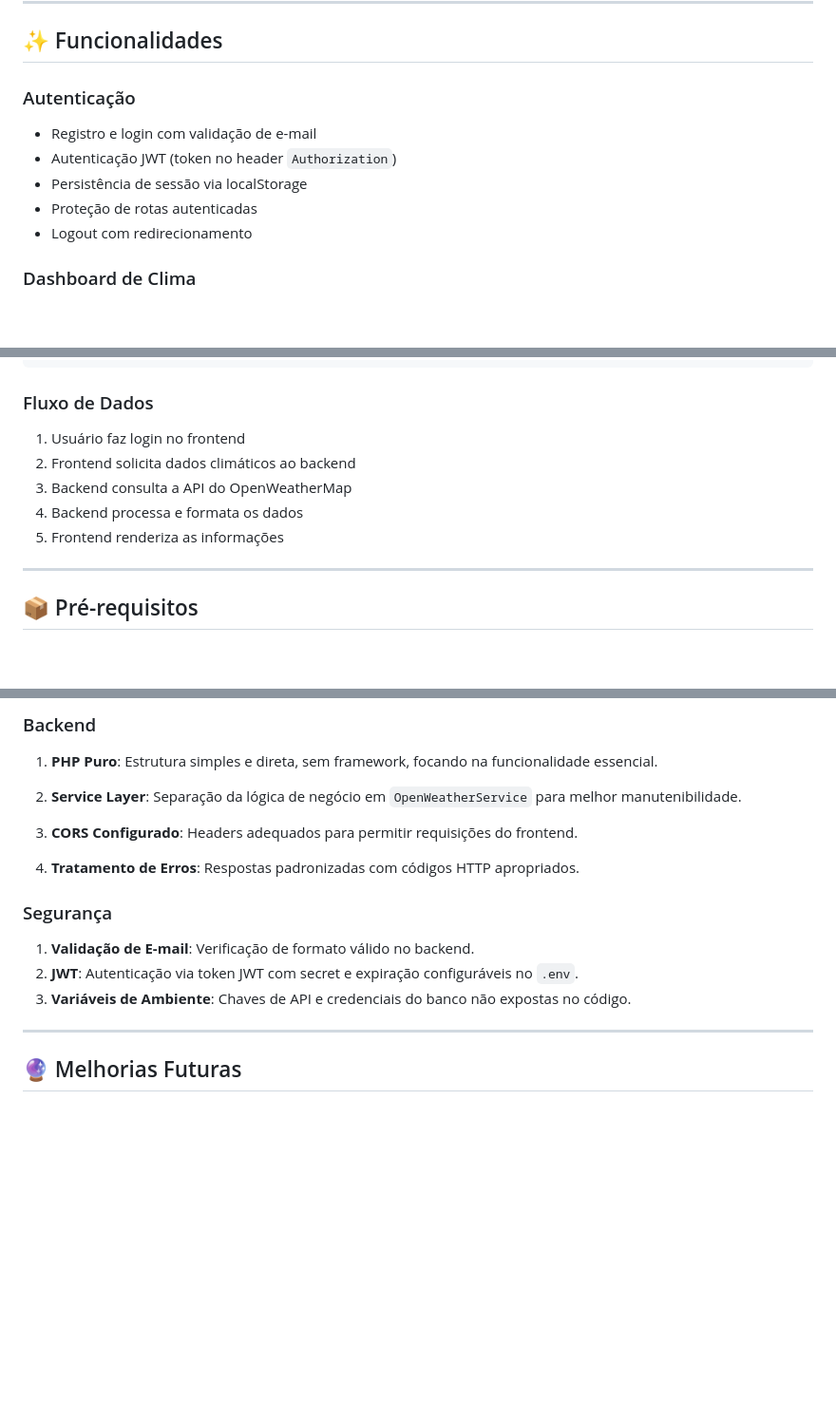
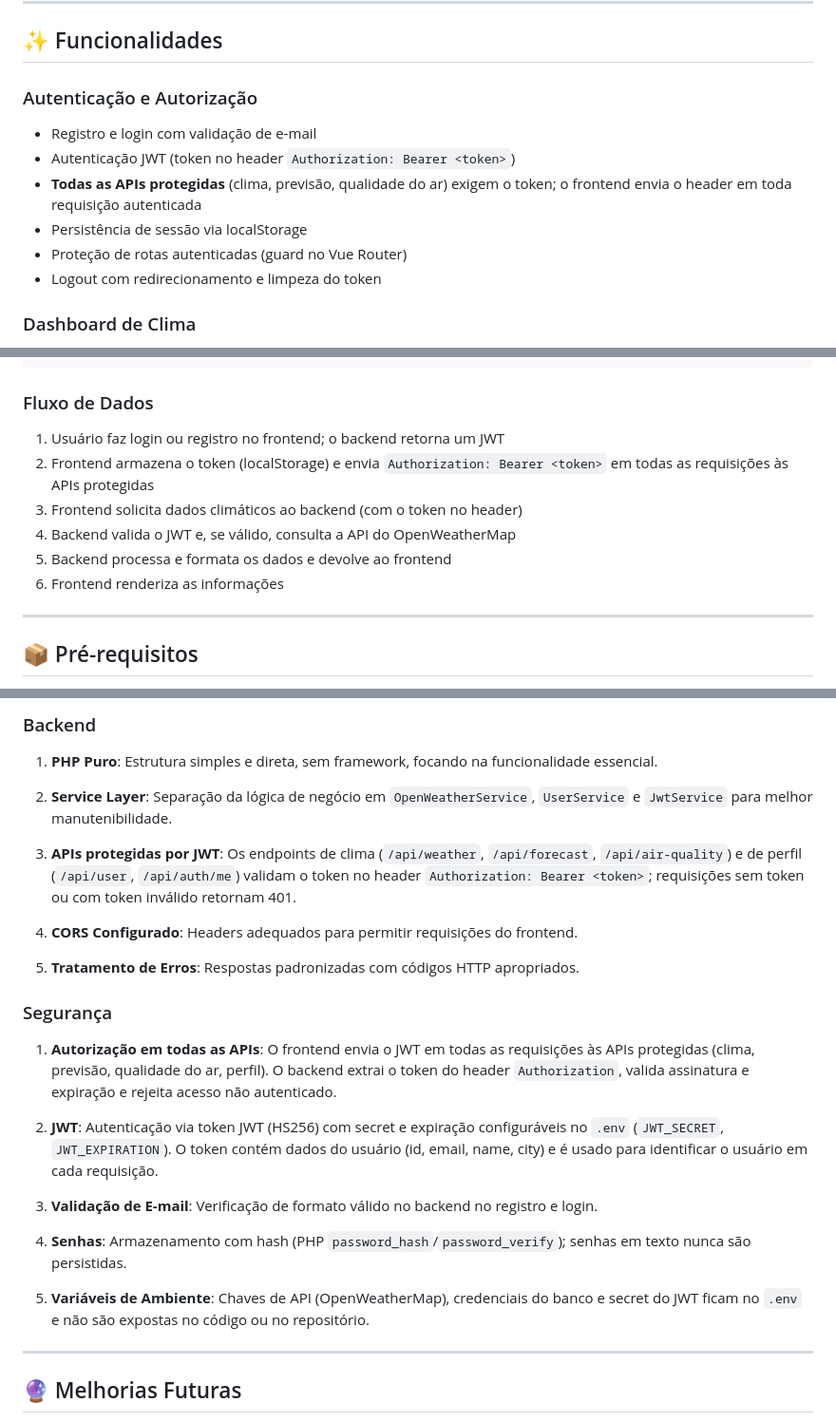
Before and after one commit to felipebufelli/inevent_weather_challenge, a Markdown page: README.md, 3 parts joined by grey strips. Shown at 95% size. Rendered like a GitHub page; blank space fills up the shorter version.

Commit message:
doc: readme

````diff
--- a/README.md
+++ b/README.md
@@ -40,12 +40,13 @@ A aplicação foi construída pensando em oferecer uma experiência completa de
 
 ## ✨ Funcionalidades
 
-### Autenticação
+### Autenticação e Autorização
 - Registro e login com validação de e-mail
-- Autenticação JWT (token no header `Authorization`)
+- Autenticação JWT (token no header `Authorization: Bearer <token>`)
+- **Todas as APIs protegidas** (clima, previsão, qualidade do ar) exigem o token; o frontend envia o header em toda requisição autenticada
 - Persistência de sessão via localStorage
-- Proteção de rotas autenticadas
-- Logout com redirecionamento
+- Proteção de rotas autenticadas (guard no Vue Router)
+- Logout com redirecionamento e limpeza do token
 
 ### Dashboard de Clima
 - **Clima Atual**: Temperatura, sensação térmica, condição climática com ícone
@@ -103,11 +104,12 @@ A aplicação segue uma arquitetura **cliente-servidor** com separação clara d
 ```
 
 ### Fluxo de Dados
-1. Usuário faz login no frontend
-2. Frontend solicita dados climáticos ao backend
-3. Backend consulta a API do OpenWeatherMap
-4. Backend processa e formata os dados
-5. Frontend renderiza as informações
+1. Usuário faz login ou registro no frontend; o backend retorna um JWT
+2. Frontend armazena o token (localStorage) e envia `Authorization: Bearer <token>` em todas as requisições às APIs protegidas
+3. Frontend solicita dados climáticos ao backend (com o token no header)
+4. Backend valida o JWT e, se válido, consulta a API do OpenWeatherMap
+5. Backend processa e formata os dados e devolve ao frontend
+6. Frontend renderiza as informações
 
 ---
 
@@ -415,17 +420,25 @@ O relatório HTML de cobertura é gerado em `inevent_weather_backend/build/cover
 
 1. **PHP Puro**: Estrutura simples e direta, sem framework, focando na funcionalidade essencial.
 
-2. **Service Layer**: Separação da lógica de negócio em `OpenWeatherService` para melhor manutenibilidade.
+2. **Service Layer**: Separação da lógica de negócio em `OpenWeatherService`, `UserService` e `JwtService` para melhor manutenibilidade.
 
-3. **CORS Configurado**: Headers adequados para permitir requisições do frontend.
+3. **APIs protegidas por JWT**: Os endpoints de clima (`/api/weather`, `/api/forecast`, `/api/air-quality`) e de perfil (`/api/user`, `/api/auth/me`) validam o token no header `Authorization: Bearer <token>`; requisições sem token ou com token inválido retornam 401.
 
-4. **Tratamento de Erros**: Respostas padronizadas com códigos HTTP apropriados.
+4. **CORS Configurado**: Headers adequados para permitir requisições do frontend.
+
+5. **Tratamento de Erros**: Respostas padronizadas com códigos HTTP apropriados.
 
 ### Segurança
 
-1. **Validação de E-mail**: Verificação de formato válido no backend.
-2. **JWT**: Autenticação via token JWT com secret e expiração configuráveis no `.env`.
-3. **Variáveis de Ambiente**: Chaves de API e credenciais do banco não expostas no código.
+1. **Autorização em todas as APIs**: O frontend envia o JWT em todas as requisições às APIs protegidas (clima, previsão, qualidade do ar, perfil). O backend extrai o token do header `Authorization`, valida assinatura e expiração e rejeita acesso não autenticado.
+
+2. **JWT**: Autenticação via token JWT (HS256) com secret e expiração configuráveis no `.env` (`JWT_SECRET`, `JWT_EXPIRATION`). O token contém dados do usuário (id, email, name, city) e é usado para identificar o usuário em cada requisição.
+
+3. **Validação de E-mail**: Verificação de formato válido no backend no registro e login.
+
+4. **Senhas**: Armazenamento com hash (PHP `password_hash`/`password_verify`); senhas em texto nunca são persistidas.
+
+5. **Variáveis de Ambiente**: Chaves de API (OpenWeatherMap), credenciais do banco e secret do JWT ficam no `.env` e não são expostas no código ou no repositório.
 
 ---
 
````
Also changed, not shown: other parts of README.md (+3 -0 lines).
